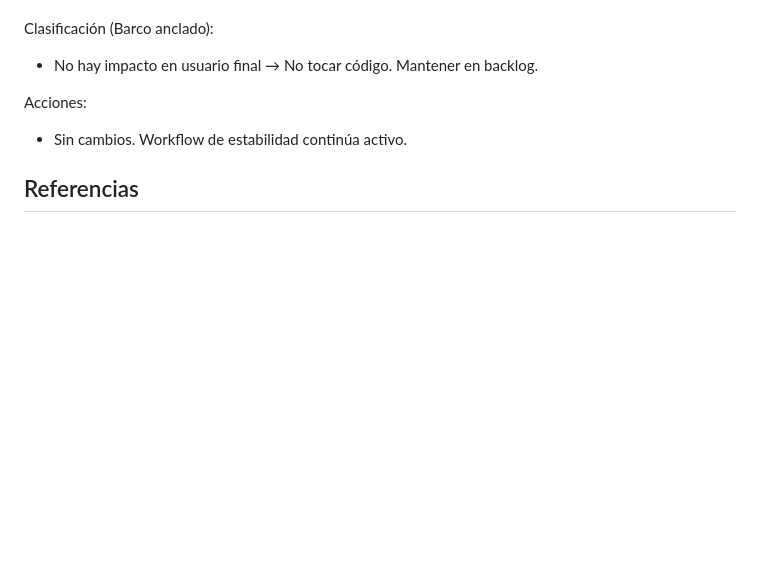
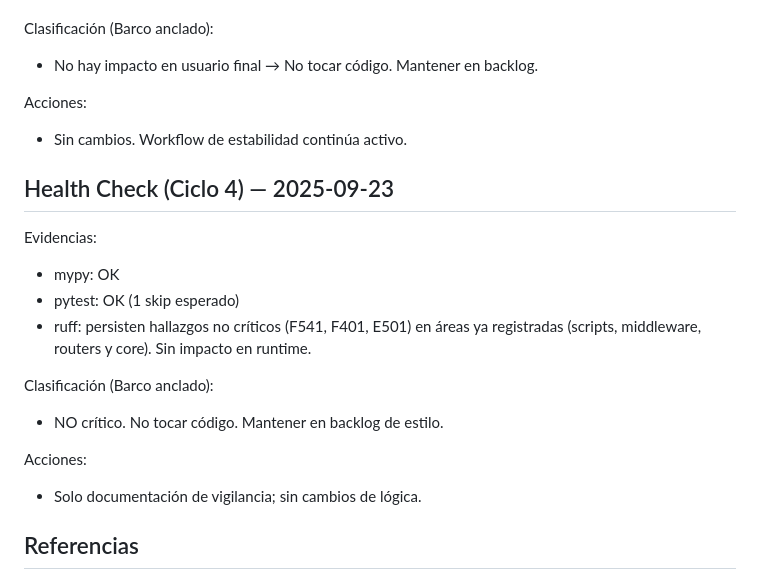
Before and after one commit to eevans-d/GRUPO_GAD, a Markdown page: docs/stability-report-2025-09-23.md, the part around the change. Drawn GitHub-style; blank space fills up the shorter version.

Commit message:
docs(stability): Health Check (Ciclo 4) 2025-09-23; sin críticos; backlog de estilo vigente

```diff
--- a/docs/stability-report-2025-09-23.md
+++ b/docs/stability-report-2025-09-23.md
@@ -60,6 +60,19 @@ Clasificación (Barco anclado):
 Acciones:
 - Sin cambios. Workflow de estabilidad continúa activo.
 
+## Health Check (Ciclo 4) — 2025-09-23
+
+Evidencias:
+- mypy: OK
+- pytest: OK (1 skip esperado)
+- ruff: persisten hallazgos no críticos (F541, F401, E501) en áreas ya registradas (scripts, middleware, routers y core). Sin impacto en runtime.
+
+Clasificación (Barco anclado):
+- NO crítico. No tocar código. Mantener en backlog de estilo.
+
+Acciones:
+- Solo documentación de vigilancia; sin cambios de lógica.
+
 ## Referencias
 - Último commit:
   - Hash (abreviado y completo): `9e75584` / `538dba2d5df0bd0cae17e9b1539e755840a31aa9`
```
